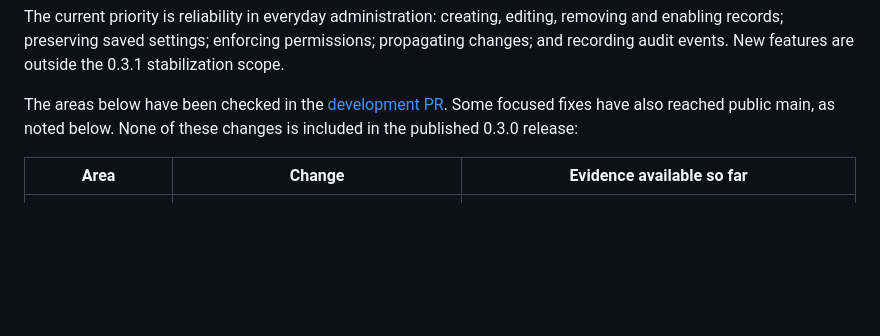
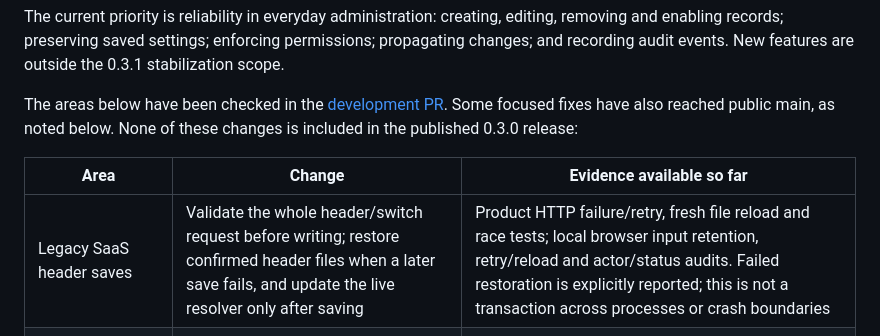
Before and after one commit to lantern-networks/dsse-core, a Markdown page: docs/maintenance.md, the part around the change. Rendered like a GitHub page; blank space fills up the shorter version.

Commit message:
docs: record legacy SaaS header save checks and limits

```diff
--- a/docs/maintenance.md
+++ b/docs/maintenance.md
@@ -22,6 +22,7 @@ changes is included in the published 0.3.0 release:
 
 | Area | Change | Evidence available so far |
 |---|---|---|
+| Legacy SaaS header saves | Validate the whole header/switch request before writing; restore confirmed header files when a later save fails, and update the live resolver only after saving | Product HTTP failure/retry, fresh file reload and race tests; local browser input retention, retry/reload and actor/status audits. Failed restoration is explicitly reported; this is not a transaction across processes or crash boundaries |
 | Download audit | Retain the issuing operator organization through link persistence and restoration; distinguish the issuer from an anonymous link bearer, and keep customer-issued links independent of the job creator | Authenticated HTTP issuance, restoration and consumption tests. This does not establish production audit delivery or change download authorization. Older versions may discard the optional issuer field when rewriting token data; mixed-version persistence is not covered |
 | Tenant edits | Keep omitted settings and customer delegation withdrawal when changing tenant details; confirm tenant creation/edits before changing live state; record the authenticated administrator for self-service settings edits | Name-only, explicit-clear and protected delegation HTTP tests; failed-save state/generation preservation, retry and saved-state reload for create/edit; local operator browser edit, failed save, retry and reload with settings and actor audits preserved. Multi-CP session propagation remains a separate check |
 | Legacy SaaS rule switches | Enable/disable and version rollback wait for a successful save; failed saves retain the live setting and do not record a successful version | Product HTTP failure/retry and fresh-store reload tests for switching and rollback; local browser failed save, retry and reload with saved data and actor/status audits; managed-provider behavior is separate |
```
